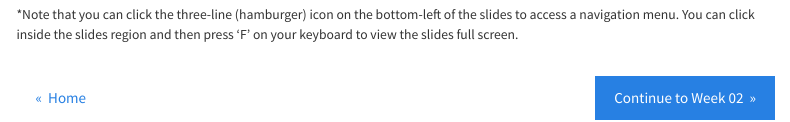
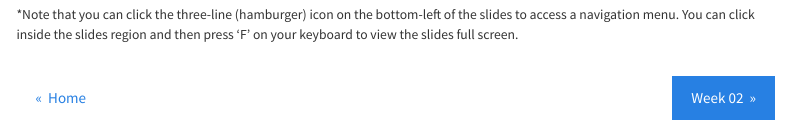
Before and after one commit to jmgirard/psyc894, a Quarto document (A/01/index.qmd): the page in a window 1100 px wide, from 1120 px down. Rendered offline with R 4.5, knitr and Pandoc in place of Quarto, with nearby package versions; menus at the side of the page are left out.

Commit message:
fix link error

````diff
--- a/A/01/index.qmd
+++ b/A/01/index.qmd
@@ -35,8 +35,8 @@ No Class due to MLK Day
 
 ```{=html}
 <div style="display: flex; justify-content: space-between; margin-top: 3rem;">
-  <a href="../index.html" class="btn btn-outline-primary" role="button">&laquo;&nbsp;&nbsp;Home</a>
+  <a href="../../index.html" class="btn btn-outline-primary" role="button">&laquo;&nbsp;&nbsp;Home</a>
 
-  <a href="../02/index.html" class="btn btn-primary" role="button">Continue to Week 02&nbsp;&nbsp;&raquo;</a>
+  <a href="../02/index.html" class="btn btn-primary" role="button">Week 02&nbsp;&nbsp;&raquo;</a>
 </div>
 ```
````
